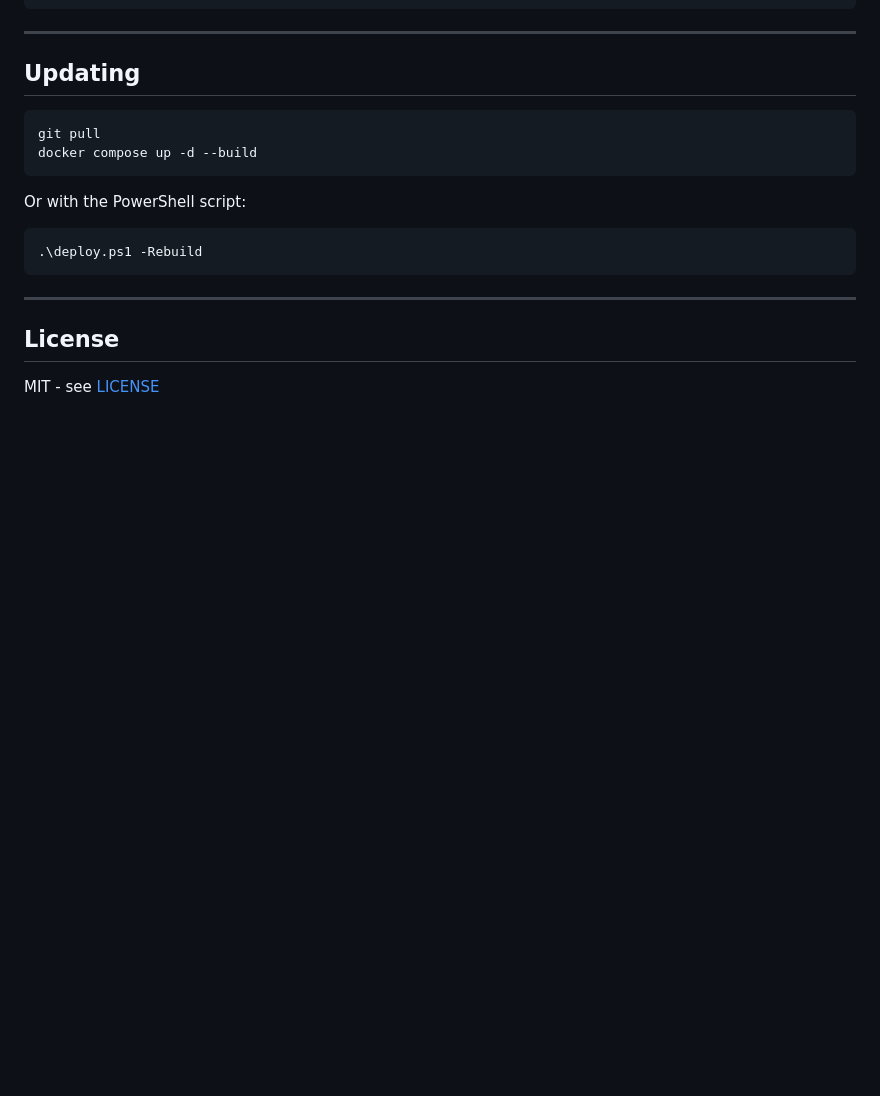
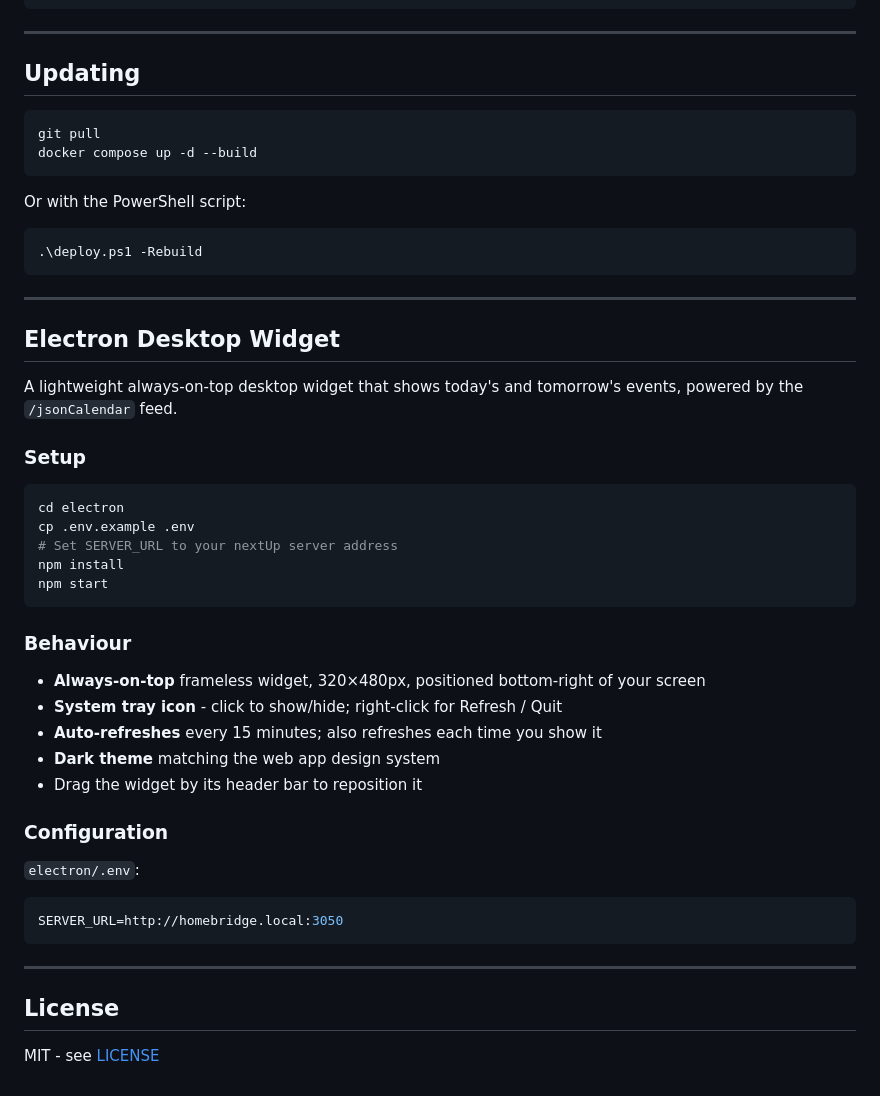
Before and after one commit to merlinmb/nextUp-calendar, a Markdown page: README.md, the part around the change. GitHub-like rendering; blank space fills up the shorter version.

Commit message:
docs: add Electron widget section to README

````diff
--- a/README.md
+++ b/README.md
@@ -282,6 +282,38 @@ Or with the PowerShell script:
 
 ---
 
+## Electron Desktop Widget
+
+A lightweight always-on-top desktop widget that shows today's and tomorrow's events, powered by the `/jsonCalendar` feed.
+
+### Setup
+
+```bash
+cd electron
+cp .env.example .env
+# Set SERVER_URL to your nextUp server address
+npm install
+npm start
+```
+
+### Behaviour
+
+- **Always-on-top** frameless widget, 320×480px, positioned bottom-right of your screen
+- **System tray icon** - click to show/hide; right-click for Refresh / Quit
+- **Auto-refreshes** every 15 minutes; also refreshes each time you show it
+- **Dark theme** matching the web app design system
+- Drag the widget by its header bar to reposition it
+
+### Configuration
+
+`electron/.env`:
+
+```bash
+SERVER_URL=http://homebridge.local:3050
+```
+
+---
+
 ## License
 
 MIT - see [LICENSE](LICENSE)
````
